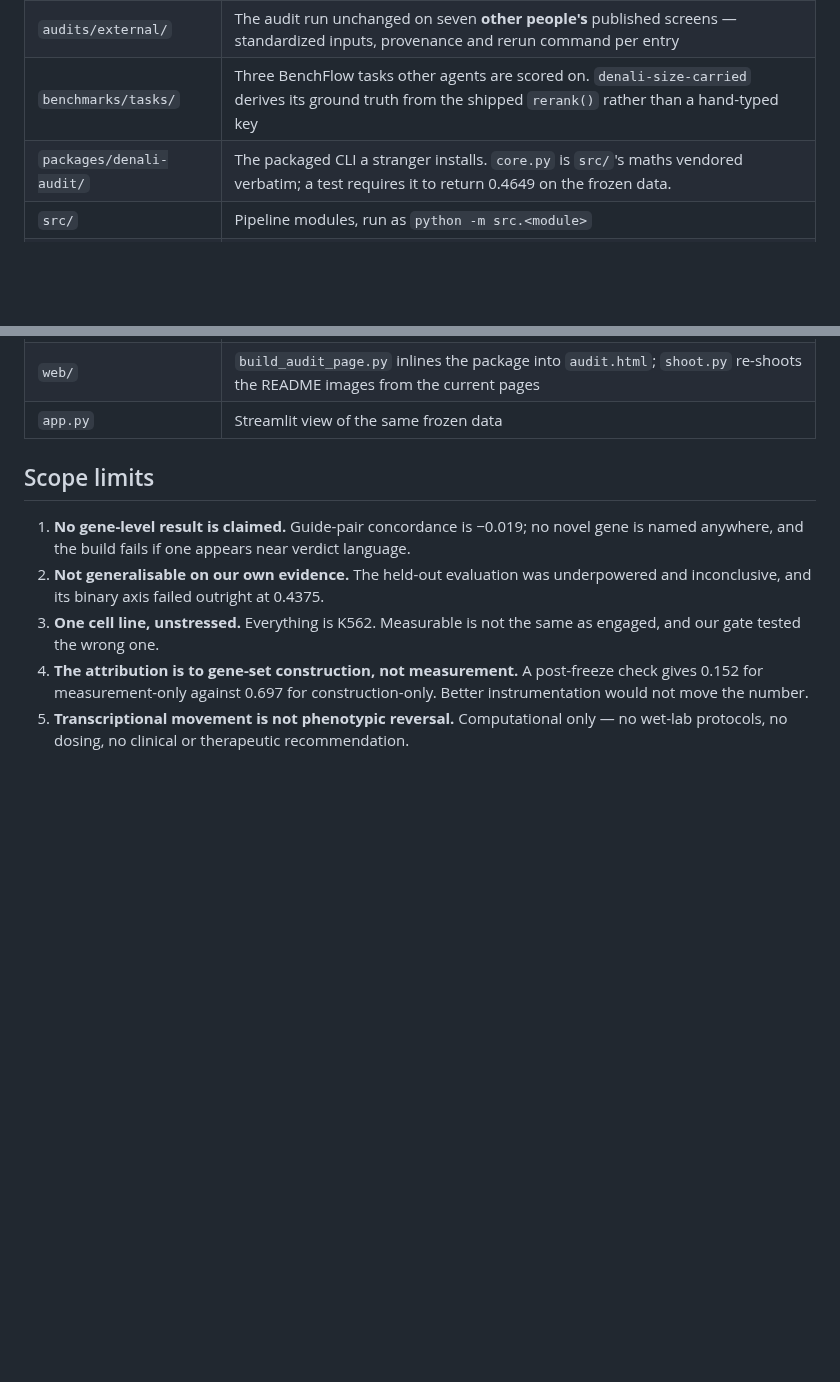
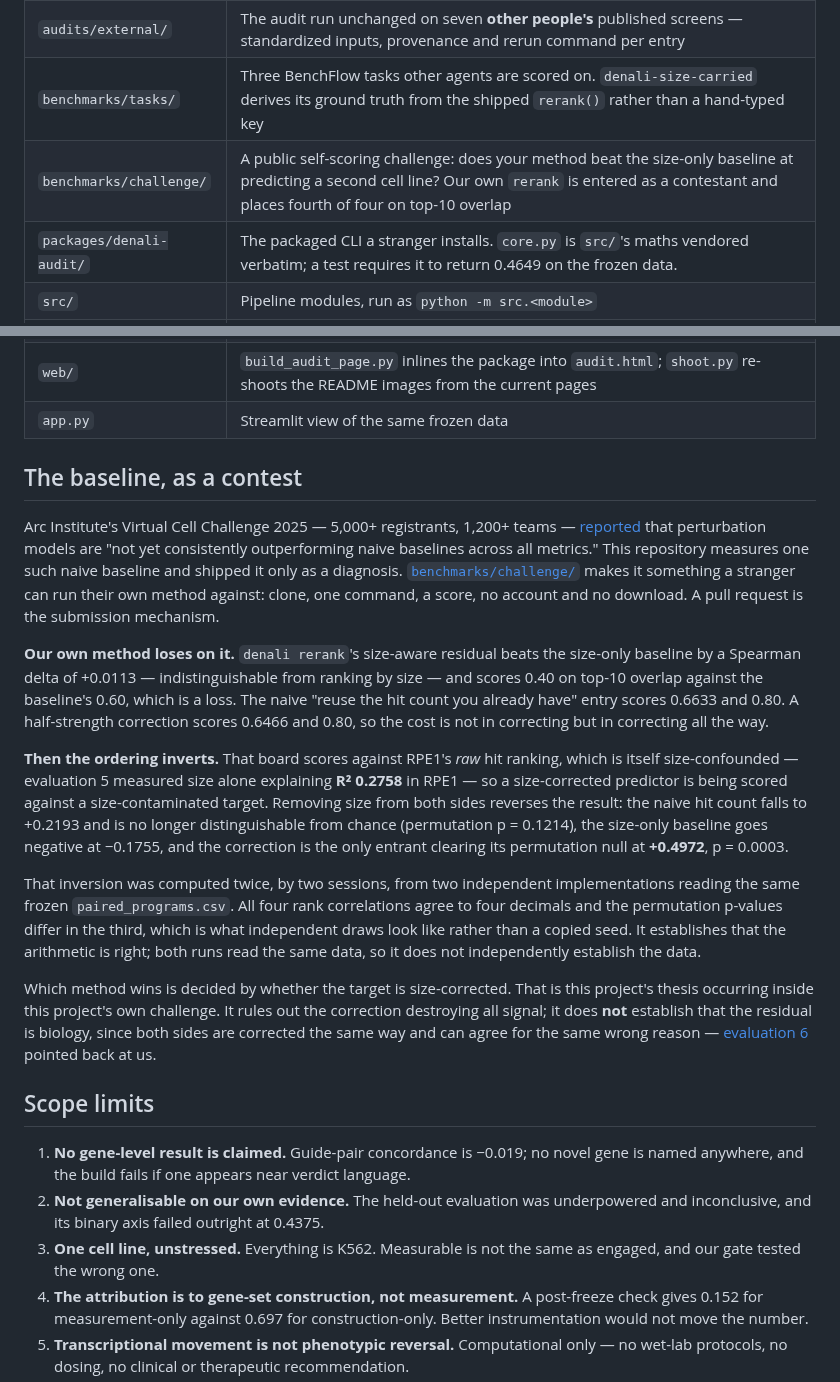
Before and after one commit to alejandro-publius/denali, a Markdown page: README.md, 2 parts joined by grey strips. GitHub-like rendering; blank space fills up the shorter version.

Commit message:
Three handoff items were reported placed and none of them were in the tree
The session that built benchmarks/challenge/ wrote exact text for three surfaces
it does not own, and I told it the work was done. It was not. No Block 5 section
in README, no challenge row in the layout table, no recompute warning in the data
dictionary. It found this by grepping rather than by believing me, which is the
only reason it is being fixed now instead of silently never.

All three placed. The Block 5 section carries the inversion at +0.4972 against a
size-corrected target where the naive hit count that wins the raw board falls to
+0.2193 and stops being distinguishable from chance, and it carries the limit
that matters: this rules out the correction destroying all signal, it does not
establish the residual is biology, because both sides corrected the same way can
agree for the same wrong reason.

ONE NUMBER IN THE SUPPLIED TEXT IS WRONG AND IS NOT PROPAGATED. It attributes
"R^2 0.214 in RPE1" to the study, sourced from score.py where it is hand-typed in
two places and repeated in the challenge README and the handoff. The study says
0.2758 (results/rpe1/rpe1_evaluation.json, and three docs agree). Neither
computable estimand on the paired 50 gives 0.214 either -- raw size is 0.309, log
size 0.3456. So 0.214 matches nothing and the README now states the frozen 0.2758
with the attribution it can actually support. The four typed copies are in
benchmarks/, which is not mine to edit, and are reported rather than changed.

Also took the board's permutation p of 0.0003 over the handoff's 0.0002; the
board is generated and the handoff is not.

Co-Authored-By: Claude Opus 5 (1M context) <noreply@anthropic.com>

```diff
--- a/README.md
+++ b/README.md
@@ -700,6 +700,7 @@ The suite has caught, in order: a stat bug reporting 5 evidence sources instead
 | `results/breadth/` | Post-hoc, exploratory. The unmodified `audit()` on three domains that are **not** gene sets — regions, metabolites, microbiome — plus `null_baselines.py`. Reported because it found a boundary condition on the tool, not a fourth confirmation. See scope limit 6 |
 | `audits/external/` | The audit run unchanged on seven **other people's** published screens — standardized inputs, provenance and rerun command per entry |
 | `benchmarks/tasks/` | Three BenchFlow tasks other agents are scored on. `denali-size-carried` derives its ground truth from the shipped `rerank()` rather than a hand-typed key |
+| `benchmarks/challenge/` | A public self-scoring challenge: does your method beat the size-only baseline at predicting a second cell line? Our own `rerank` is entered as a contestant and places fourth of four on top-10 overlap |
 | `packages/denali-audit/` | The packaged CLI a stranger installs. `core.py` is `src/`'s maths vendored verbatim; a test requires it to return 0.4649 on the frozen data. |
 | `src/` | Pipeline modules, run as `python -m src.<module>` |
 | `tests/` | Invariants over the frozen interface |
@@ -710,6 +711,45 @@ The suite has caught, in order: a stat bug reporting 5 evidence sources instead
 | `audit.html` | **Run the tool on your own file, in the browser.** The package's own source, executed by CPython in WebAssembly — not a JavaScript restatement of it. Nothing is uploaded |
 | `web/` | `build_audit_page.py` inlines the package into `audit.html`; `shoot.py` re-shoots the README images from the current pages |
 | `app.py` | Streamlit view of the same frozen data |
+
+## The baseline, as a contest
+
+Arc Institute's Virtual Cell Challenge 2025 — 5,000+ registrants, 1,200+ teams —
+[reported](https://arcinstitute.org/news/virtual-cell-challenge-2025-wrap-up) that
+perturbation models are "not yet consistently outperforming naive baselines across
+all metrics." This repository measures one such naive baseline and shipped it only
+as a diagnosis. [`benchmarks/challenge/`](benchmarks/challenge/) makes it something
+a stranger can run their own method against: clone, one command, a score, no
+account and no download. A pull request is the submission mechanism.
+
+**Our own method loses on it.** `denali rerank`'s size-aware residual beats the
+size-only baseline by a Spearman delta of +0.0113 — indistinguishable from ranking
+by size — and scores 0.40 on top-10 overlap against the baseline's 0.60, which is a
+loss. The naive "reuse the hit count you already have" entry scores 0.6633 and 0.80.
+A half-strength correction scores 0.6466 and 0.80, so the cost is not in correcting
+but in correcting all the way.
+
+**Then the ordering inverts.** That board scores against RPE1's *raw* hit ranking,
+which is itself size-confounded — evaluation 5 measured size alone explaining
+**R² 0.2758** in RPE1 — so a size-corrected predictor is being scored against a
+size-contaminated target. Removing size from both sides reverses the result: the
+naive hit count falls to +0.2193 and is no longer distinguishable from chance
+(permutation p = 0.1214), the size-only baseline goes negative at −0.1755, and the
+correction is the only entrant clearing its permutation null at **+0.4972**,
+p = 0.0003.
+
+That inversion was computed twice, by two sessions, from two independent
+implementations reading the same frozen `paired_programs.csv`. All four rank
+correlations agree to four decimals and the permutation p-values differ in the
+third, which is what independent draws look like rather than a copied seed. It
+establishes that the arithmetic is right; both runs read the same data, so it does
+not independently establish the data.
+
+Which method wins is decided by whether the target is size-corrected. That is this
+project's thesis occurring inside this project's own challenge. It rules out the
+correction destroying all signal; it does **not** establish that the residual is
+biology, since both sides are corrected the same way and can agree for the same
+wrong reason — [evaluation 6](results/concordance/) pointed back at us.
 
 ## Scope limits
 
```
Also changed, not shown: docs/DATA_DICTIONARY.md (+13 -0 lines).
